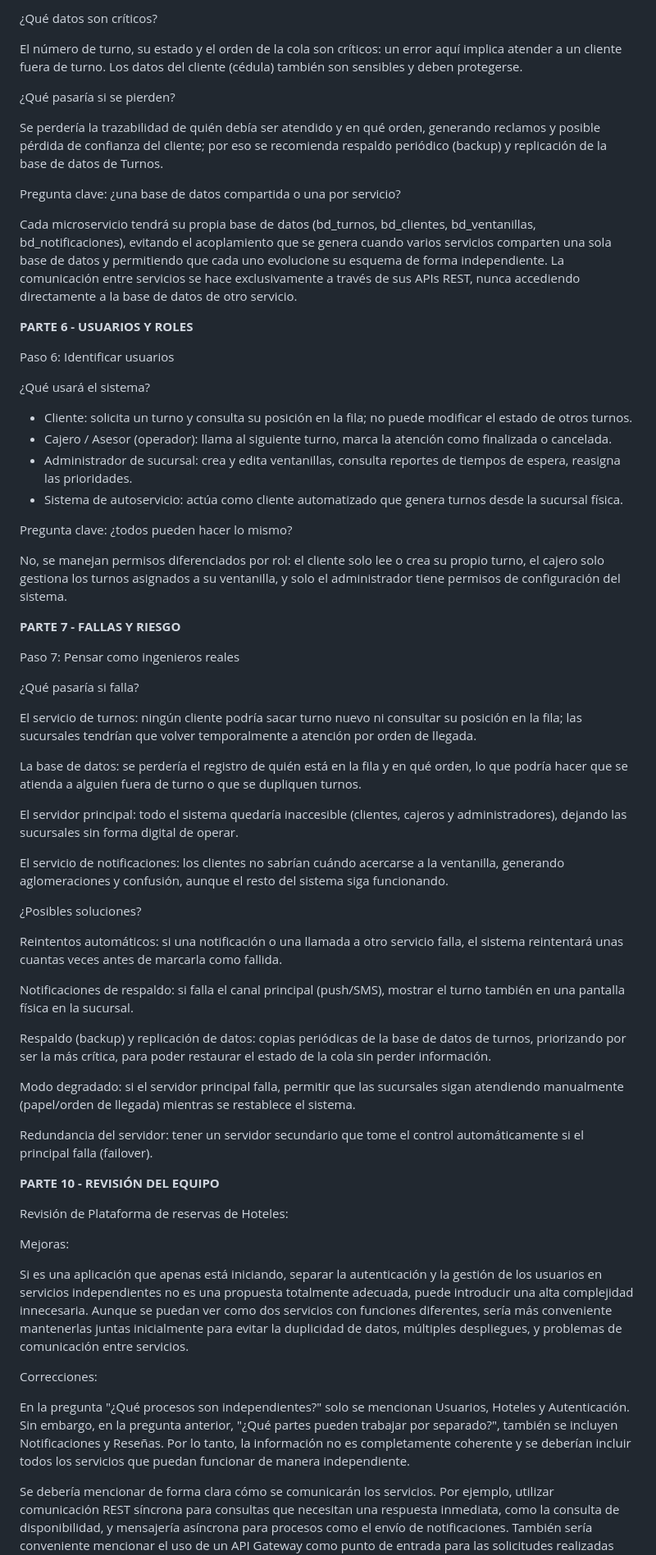
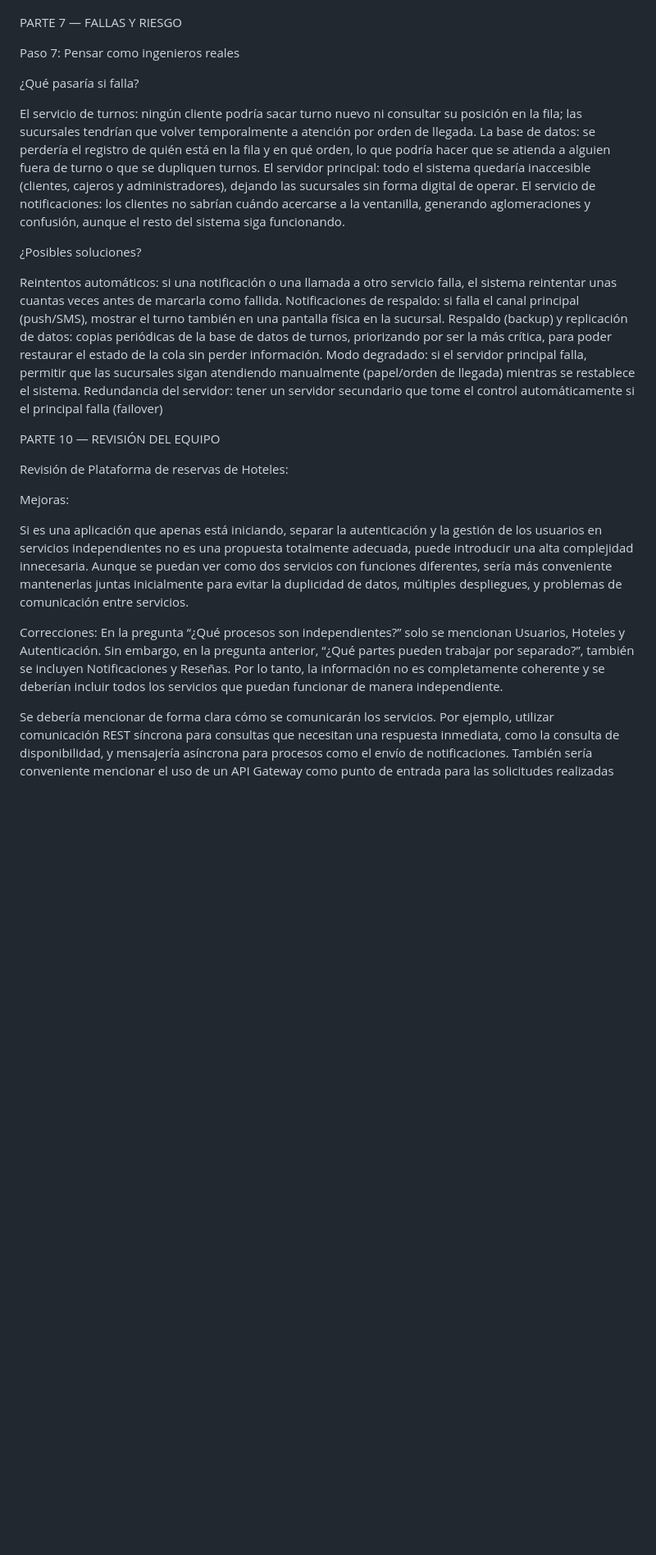
Before and after one commit to yudyfuertes/Banco-gestionTurnos, a Markdown page: README.md, the part around one of its changes. Shown at 82% size. Drawn GitHub-style; blank space fills up the shorter version.

```diff
--- a/README.md
+++ b/README.md
@@ -89,60 +44,16 @@ Paso 5: Datos del sistema
-¿Qué datos son críticos?
-
-El número de turno, su estado y el orden de la cola son críticos: un error aquí implica atender a un cliente fuera de turno. Los datos del cliente (cédula) también son sensibles y deben protegerse.
-
-¿Qué pasaría si se pierden?
-
-Se perdería la trazabilidad de quién debía ser atendido y en qué orden, generando reclamos y posible pérdida de confianza del cliente; por eso se recomienda respaldo periódico (backup) y replicación de la base de datos de Turnos.
-
-Pregunta clave: ¿una base de datos compartida o una por servicio?
-
-Cada microservicio tendrá su propia base de datos (bd_turnos, bd_clientes, bd_ventanillas, bd_notificaciones), evitando el acoplamiento que se genera cuando varios servicios comparten una sola base de datos y permitiendo que cada uno evolucione su esquema de forma independiente. La comunicación entre servicios se hace exclusivamente a través de sus APIs REST, nunca accediendo directamente a la base de datos de otro servicio.
-
-
-**PARTE 6 - USUARIOS Y ROLES**
-
-Paso 6: Identificar usuarios
-
-¿Qué usará el sistema?
-
-- Cliente: solicita un turno y consulta su posición en la fila; no puede modificar el estado de otros turnos.
-- Cajero / Asesor (operador): llama al siguiente turno, marca la atención como finalizada o cancelada.
-- Administrador de sucursal: crea y edita ventanillas, consulta reportes de tiempos de espera, reasigna las prioridades.
-- Sistema de autoservicio: actúa como cliente automatizado que genera turnos desde la sucursal física.
-
-Pregunta clave: ¿todos pueden hacer lo mismo?
-
-No, se manejan permisos diferenciados por rol: el cliente solo lee o crea su propio turno, el cajero solo gestiona los turnos asignados a su ventanilla, y solo el administrador tiene permisos de configuración del sistema.
-
-
-**PARTE 7 - FALLAS Y RIESGO**
+PARTE 7 — FALLAS Y RIESGO
 
 Paso 7: Pensar como ingenieros reales
 
 ¿Qué pasaría si falla?
 
-El servicio de turnos: ningún cliente podría sacar turno nuevo ni consultar su posición en la fila; las sucursales tendrían que volver temporalmente a atención por orden de llegada.
-
-La base de datos: se perdería el registro de quién está en la fila y en qué orden, lo que podría hacer que se atienda a alguien fuera de turno o que se dupliquen turnos.
-
-El servidor principal: todo el sistema quedaría inaccesible (clientes, cajeros y administradores), dejando las sucursales sin forma digital de operar.
-
-El servicio de notificaciones: los clientes no sabrían cuándo acercarse a la ventanilla, generando aglomeraciones y confusión, aunque el resto del sistema siga funcionando.
+El servicio de turnos: ningún cliente podría sacar turno nuevo ni consultar su posición en la fila; las sucursales tendrían que volver temporalmente a atención por orden de llegada. La base de datos: se perdería el registro de quién está en la fila y en qué orden, lo que podría hacer que se atienda a alguien fuera de turno o que se dupliquen turnos. El servidor principal: todo el sistema quedaría inaccesible (clientes, cajeros y administradores), dejando las sucursales sin forma digital de operar. El servicio de notificaciones: los clientes no sabrían cuándo acercarse a la ventanilla, generando aglomeraciones y confusión, aunque el resto del sistema siga funcionando.
 
 ¿Posibles soluciones?
 
-Reintentos automáticos: si una notificación o una llamada a otro servicio falla, el sistema reintentará unas cuantas veces antes de marcarla como fallida.
+Reintentos automáticos: si una notificación o una llamada a otro servicio falla, el sistema reintentar unas cuantas veces antes de marcarla como fallida. Notificaciones de respaldo: si falla el canal principal (push/SMS), mostrar el turno también en una pantalla física en la sucursal. Respaldo (backup) y replicación de datos: copias periódicas de la base de datos de turnos, priorizando por ser la más crítica, para poder restaurar el estado de la cola sin perder información. Modo degradado: si el servidor principal falla, permitir que las sucursales sigan atendiendo manualmente (papel/orden de llegada) mientras se restablece el sistema. Redundancia del servidor: tener un servidor secundario que tome el control automáticamente si el principal falla (failover)
 
-Notificaciones de respaldo: si falla el canal principal (push/SMS), mostrar el turno también en una pantalla física en la sucursal.
-
-Respaldo (backup) y replicación de datos: copias periódicas de la base de datos de turnos, priorizando por ser la más crítica, para poder restaurar el estado de la cola sin perder información.
-
-Modo degradado: si el servidor principal falla, permitir que las sucursales sigan atendiendo manualmente (papel/orden de llegada) mientras se restablece el sistema.
-
-Redundancia del servidor: tener un servidor secundario que tome el control automáticamente si el principal falla (failover).
-
-
-**PARTE 10 - REVISIÓN DEL EQUIPO**
+PARTE 10 — REVISIÓN DEL EQUIPO
 
 Revisión de Plataforma de reservas de Hoteles:
 
@@ -150,9 +61,7 @@ Mejoras:
 
 Si es una aplicación que apenas está iniciando, separar la autenticación y la gestión de los usuarios en servicios independientes no es una propuesta totalmente adecuada, puede introducir una alta complejidad innecesaria. Aunque se puedan ver como dos servicios con funciones diferentes, sería más conveniente mantenerlas juntas inicialmente para evitar la duplicidad de datos, múltiples despliegues, y problemas de comunicación entre servicios.
 
-Correcciones:
-
-En la pregunta "¿Qué procesos son independientes?" solo se mencionan Usuarios, Hoteles y Autenticación. Sin embargo, en la pregunta anterior, "¿Qué partes pueden trabajar por separado?", también se incluyen Notificaciones y Reseñas. Por lo tanto, la información no es completamente coherente y se deberían incluir todos los servicios que puedan funcionar de manera independiente.
+Correcciones: En la pregunta “¿Qué procesos son independientes?” solo se mencionan Usuarios, Hoteles y Autenticación. Sin embargo, en la pregunta anterior, “¿Qué partes pueden trabajar por separado?”, también se incluyen Notificaciones y Reseñas. Por lo tanto, la información no es completamente coherente y se deberían incluir todos los servicios que puedan funcionar de manera independiente.
 
 Se debería mencionar de forma clara cómo se comunicarán los servicios. Por ejemplo, utilizar comunicación REST síncrona para consultas que necesitan una respuesta inmediata, como la consulta de disponibilidad, y mensajería asíncrona para procesos como el envío de notificaciones. También sería conveniente mencionar el uso de un API Gateway como punto de entrada para las solicitudes realizadas por los clientes.
 
```
Also changed, not shown: other parts of README.md (+33 -90 lines).
